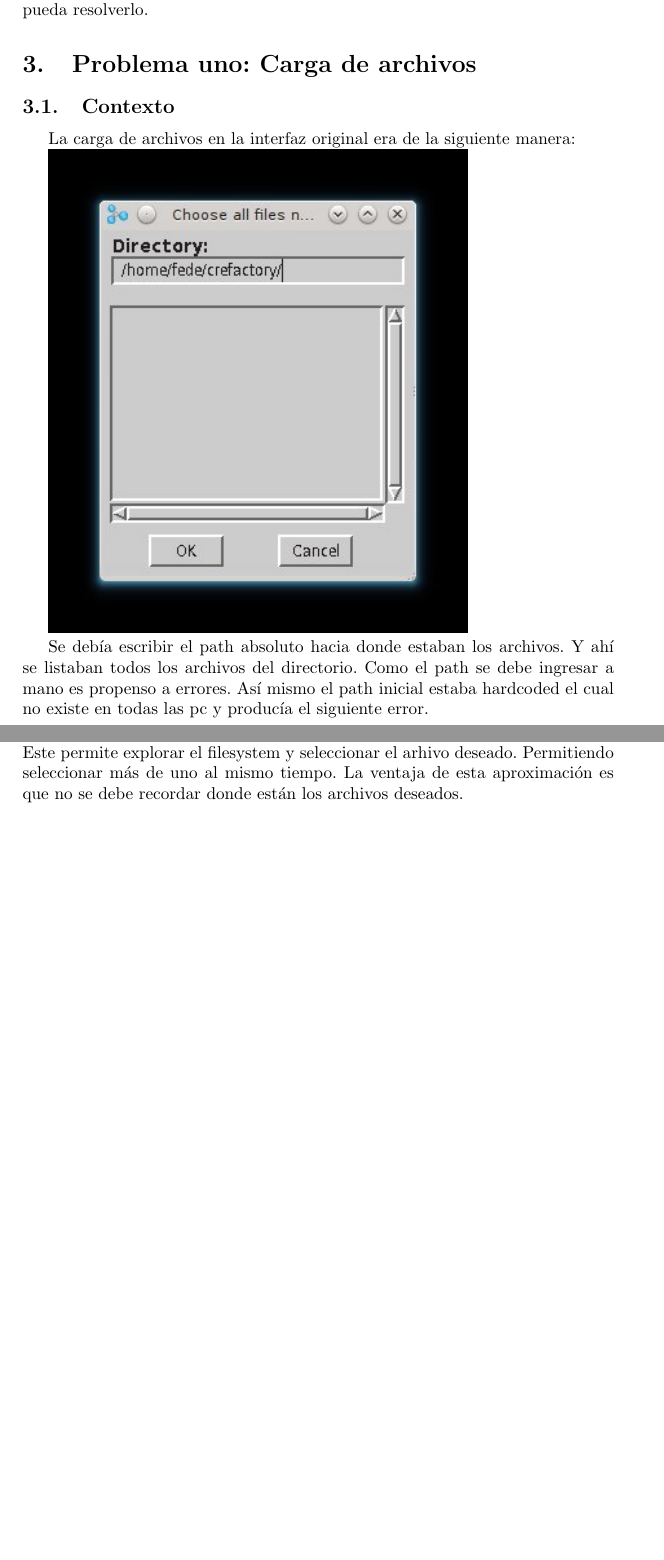
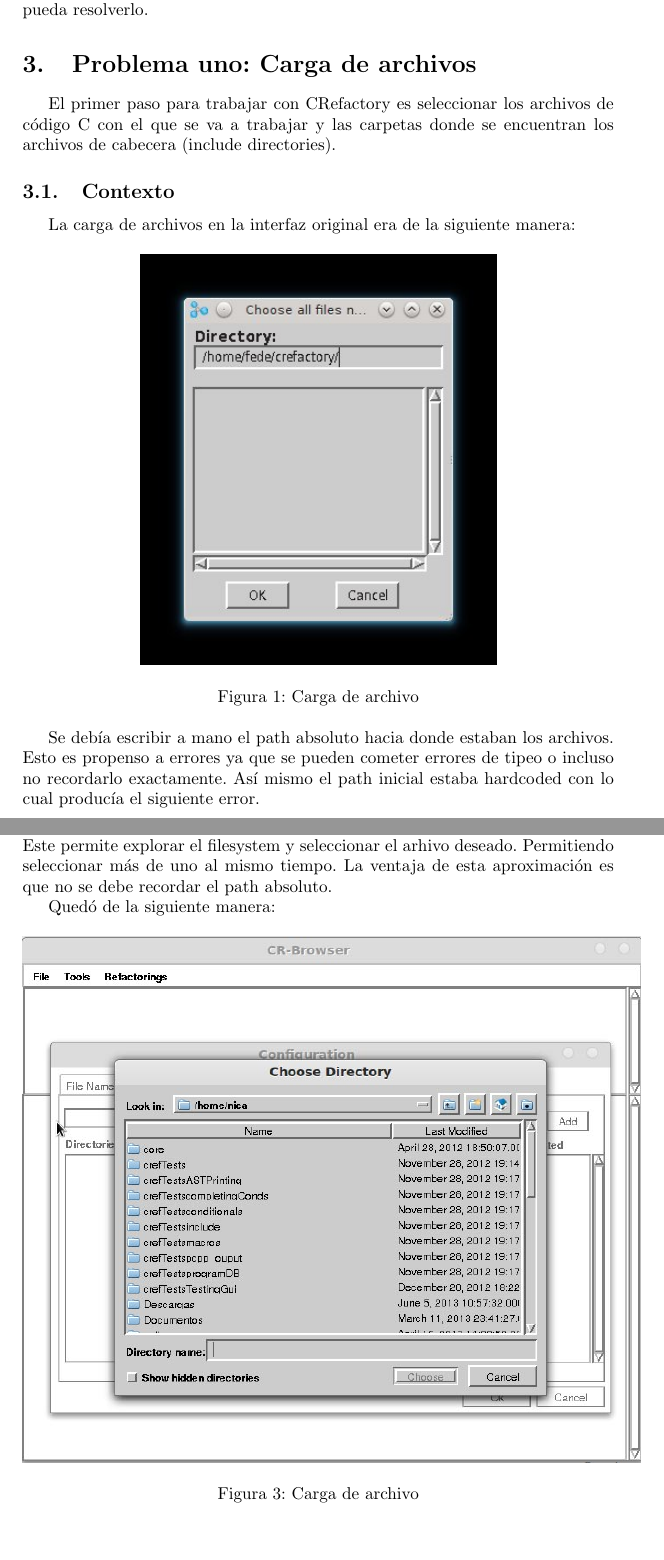
Before and after one commit to nbaglivo/crefactorydoc, a LaTeX document (crefactory.tex): two parts of pages 4 and 5 of 7 before the commit and two parts of pages 4 and 5 of 8 after it, joined at a grey line, cut so that both start at the same text, the shorter picture padded with empty space. Compiled offline with pdfLaTeX.

Commit message:
Actualizada la descrición del problema 1 y modificada la forma de las carga de imagenes

```diff
--- a/crefactory.tex
+++ b/crefactory.tex
@@ -50,11 +50,17 @@ Desarrollar una manera de visualizar la ocurrencia de errores y excepciones que
 
 \section{Problema uno: Carga de archivos}
 
+El primer paso para trabajar con CRefactory es seleccionar los archivos de c\'odigo C con el que se va a trabajar y las carpetas donde se encuentran los archivos de cabecera (include directories).
+
 \subsection{Contexto}
 La carga de archivos en la interfaz original era de la siguiente manera:
 
-\includegraphics{images/codigo_original/carga.jpeg}
+\begin{figure}[h!]
+  \centering
+    \includegraphics[scale=0.85]{images/codigo_original/carga.jpeg}
+    \caption{Carga de archivo}
+\end{figure}
 
-Se deb\'ia escribir el path absoluto hacia donde estaban los archivos. Y ah\'i se listaban todos los archivos del directorio. Como el path se debe ingresar a mano es propenso a errores.
-As\'i mismo el path inicial estaba hardcoded el cual no existe en todas las pc y producía el siguiente error.
+Se deb\'ia escribir a mano el path absoluto hacia donde estaban los archivos. Esto es propenso a errores ya que se pueden cometer errores de tipeo o incluso no recordarlo exactamente.
+As\'i mismo el path inicial estaba hardcoded con lo cual producía el siguiente error.
 
@@ -62,7 +72,15 @@ As\'i mismo el path inicial estaba hardcoded el cual no existe en todas las pc y
 
 \subsection{Soluci\'on planteada}
 El problema se solucion\'o agregando una ventana de exploraci\'on de archivos. Este permite explorar el filesystem y seleccionar el arhivo deseado. Permitiendo seleccionar m\'as de uno al mismo tiempo.
-La ventaja de esta aproximaci\'on es que no se debe recordar donde est\'an los archivos deseados.
+La ventaja de esta aproximaci\'on es que no se debe recordar el path absoluto.
+
+Qued\'o de la siguiente manera:
+
+\begin{figure}[h!]
+  \centering
+    \includegraphics[scale=0.50]{images/codigo_modificado/seleccionar_directorio.jpg}
+     \caption{Carga de archivo}
+\end{figure}
 
 \section{Reuni\'on dos: Nueva interfaz para la configuraci\'on}
 
```
Also changed, not shown: crefactory.tex (6 more changed lines).
